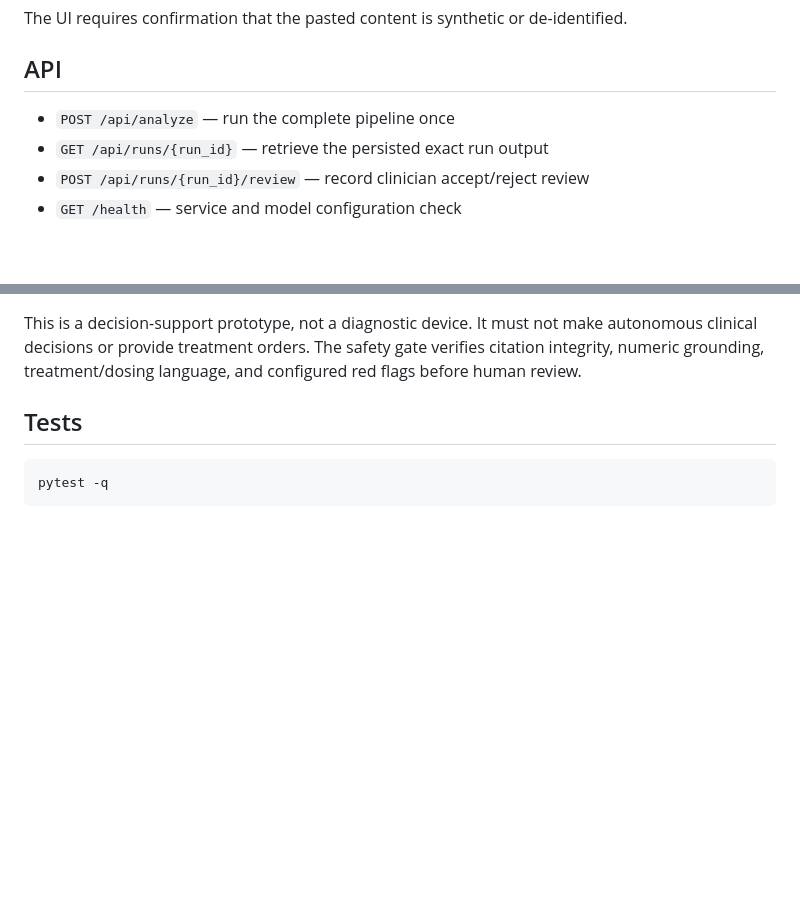
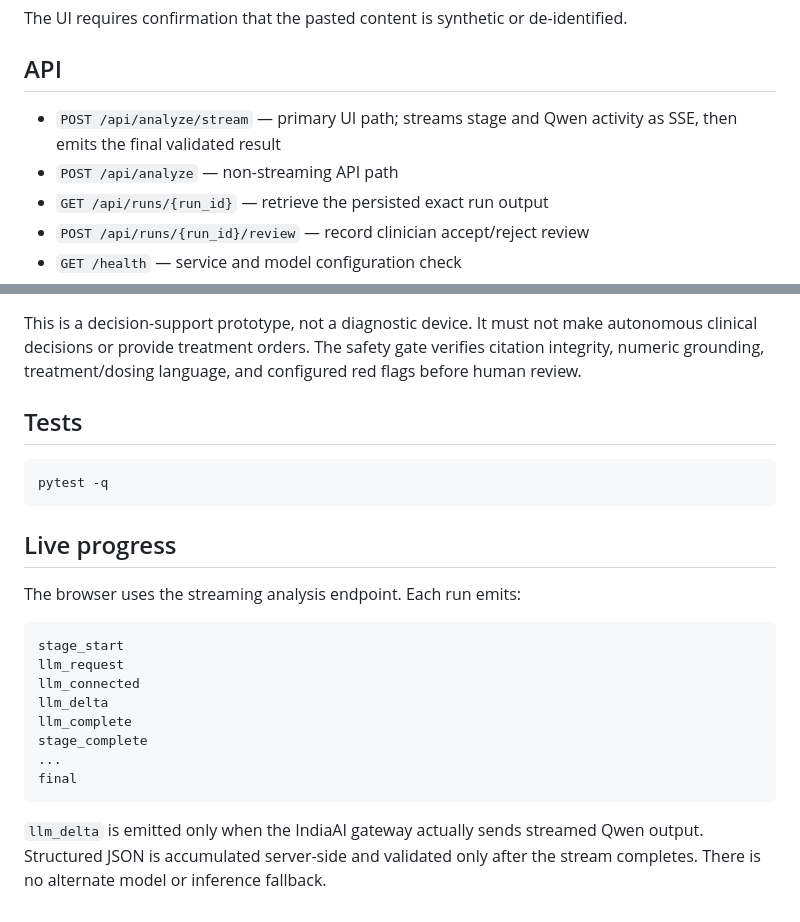
Before and after one commit to umangmittal24MAQ/healthcare-agent, a Markdown page: README.md, 2 parts joined by grey strips. Drawn GitHub-style; blank space fills up the shorter version.

Commit message:
Document live SSE analysis progress

````diff
--- a/README.md
+++ b/README.md
@@ -77,7 +77,8 @@ The UI requires confirmation that the pasted content is synthetic or de-identifi
 
 ## API
 
-- `POST /api/analyze` — run the complete pipeline once
+- `POST /api/analyze/stream` — primary UI path; streams stage and Qwen activity as SSE, then emits the final validated result
+- `POST /api/analyze` — non-streaming API path
 - `GET /api/runs/{run_id}` — retrieve the persisted exact run output
 - `POST /api/runs/{run_id}/review` — record clinician accept/reject review
 - `GET /health` — service and model configuration check
@@ -102,3 +103,21 @@ This is a decision-support prototype, not a diagnostic device. It must not make
 ```bash
 pytest -q
 ```
+
+
+## Live progress
+
+The browser uses the streaming analysis endpoint. Each run emits:
+
+```text
+stage_start
+llm_request
+llm_connected
+llm_delta
+llm_complete
+stage_complete
+...
+final
+```
+
+`llm_delta` is emitted only when the IndiaAI gateway actually sends streamed Qwen output. Structured JSON is accumulated server-side and validated only after the stream completes. There is no alternate model or inference fallback.
````
